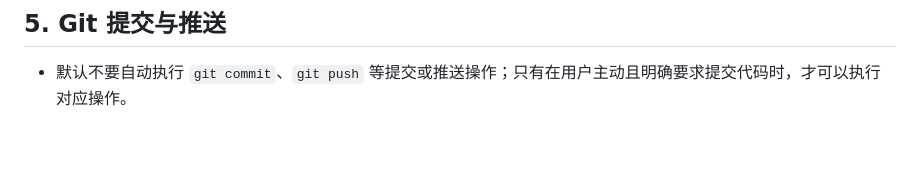
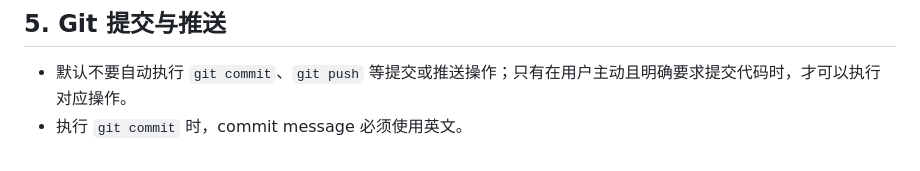
Before and after one commit to linfeip/fnet, a Markdown page: AGENTS.md, the part around the change. GitHub-like rendering.

Commit message:
Update commit message guidelines

```diff
--- a/AGENTS.md
+++ b/AGENTS.md
@@ -115,3 +115,4 @@ Strong success criteria let you loop independently. Weak criteria ("make it work
 ## 5. Git 提交与推送
 
 - 默认不要自动执行 `git commit`、`git push` 等提交或推送操作；只有在用户主动且明确要求提交代码时，才可以执行对应操作。
+- 执行 `git commit` 时，commit message 必须使用英文。
```
